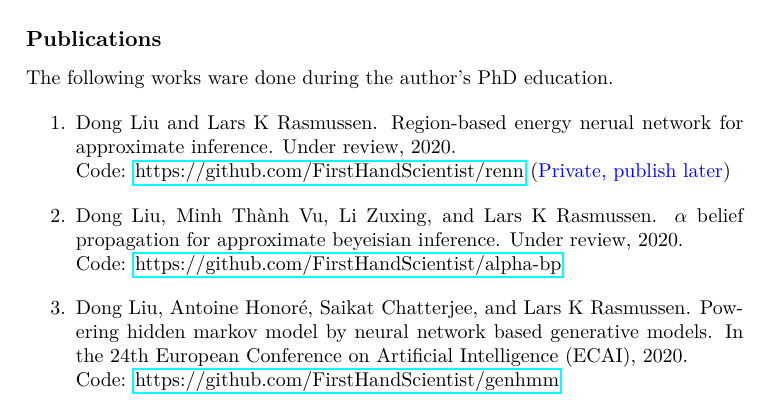
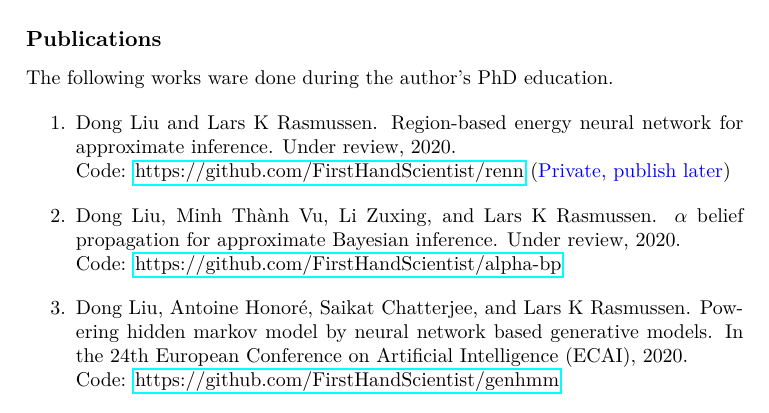
Before and after one commit to FirstHandScientist/phdthesis, a LaTeX thesis (main.tex, which reads source/chapter1/chapter1.tex): part of page 18 of 109, cut so that both start at the same text. Compiled offline with pdfLaTeX.

Commit message:
grammarly check

```diff
--- a/source/chapter1/chapter1.tex
+++ b/source/chapter1/chapter1.tex
@@ -148,10 +148,9 @@ Our work is related to the first three cases in Part~\ref{part:learning}. At tim
 \subsection{Publications}
 The following works ware done during the author's PhD education.
 \begin{enumerate}
-\item Dong Liu and Lars K Rasmussen. Region-based energy nerual network for approximate
-  inference. Under review, 2020. \\
+\item Dong Liu and Lars K Rasmussen. Region-based energy neural network for approximate inference. Under review, 2020. \\
   Code: \href{https://github.com/FirstHandScientist/renn}{https://github.com/FirstHandScientist/renn} (\textcolor{blue}{Private, publish later})
-\item Dong Liu, Minh Th\`{a}nh Vu, Li Zuxing, and Lars K Rasmussen. $\alpha$ belief propagation for approximate beyeisian inference. Under review, 2020.\\
+\item Dong Liu, Minh Th\`{a}nh Vu, Li Zuxing, and Lars K Rasmussen. $\alpha$ belief propagation for approximate Bayesian inference. Under review, 2020.\\
   Code: \href{https://github.com/FirstHandScientist/alpha-bp}{https://github.com/FirstHandScientist/alpha-bp}
 
 \item Dong Liu, Antoine Honor{\'e}, Saikat Chatterjee, and Lars K Rasmussen. Powering hidden
```
Also changed, not shown: source/chapter1/chapter1.tex (2 more changed lines).
